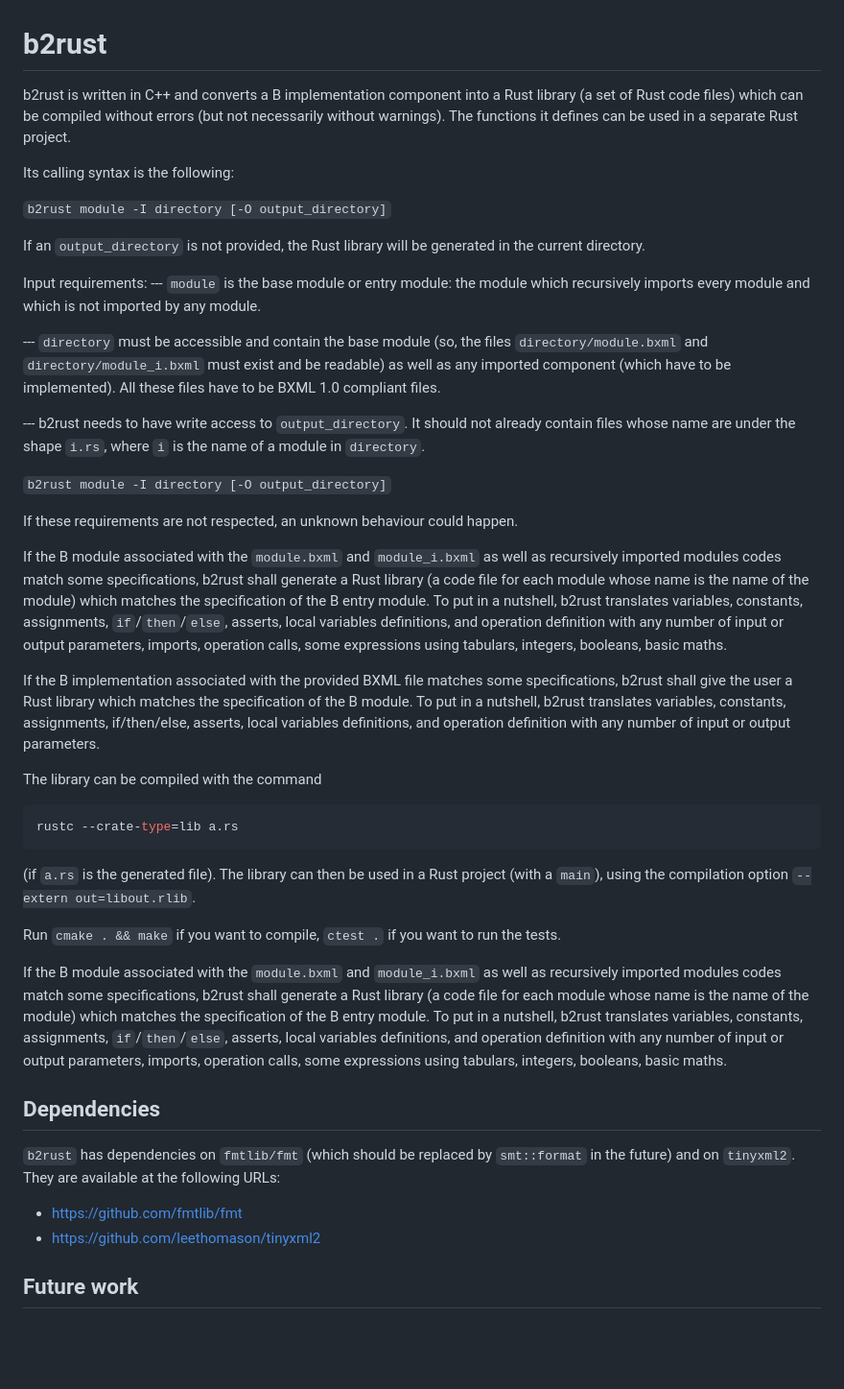
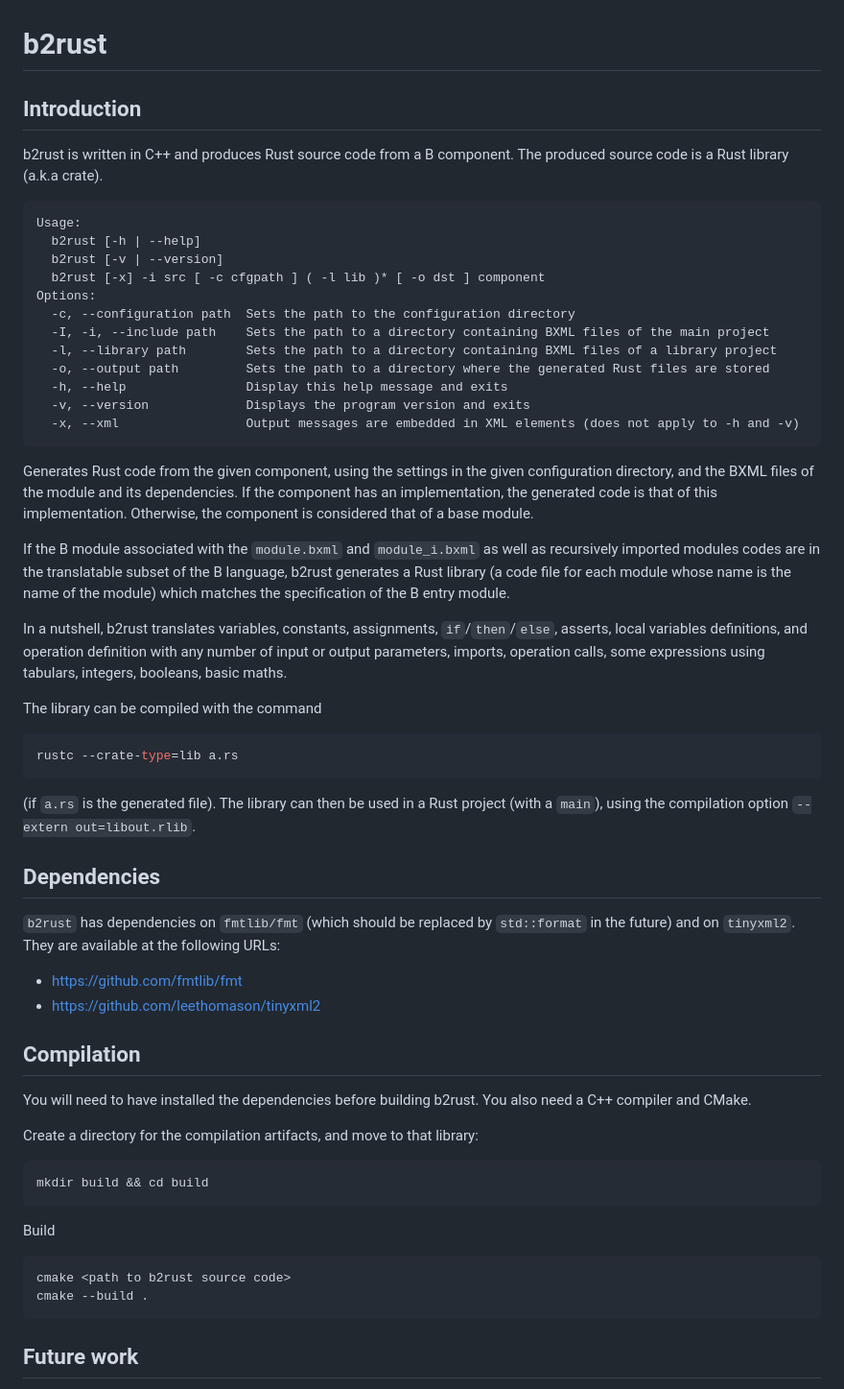
Before and after one commit to CLEARSY/b2rust, a Markdown page: README.md, the part around the change. Shown at 96% size. GitHub-like rendering; blank space fills up the shorter version.

````diff
--- a/README.md
+++ b/README.md
@@ -1,75 +1,79 @@
 # b2rust
 
-b2rust is written in C++ and converts a B implementation component
-into a Rust library (a set of Rust code files) which can be compiled
-without errors (but not necessarily without warnings). The functions
-it defines can be used in a separate Rust project.
+## Introduction
 
-Its calling syntax is the following:
+b2rust is written in C++ and produces Rust source code from a B component.
+The produced source code is a Rust library (a.k.a crate).
 
-`b2rust module -I directory [-O output_directory]`
+```text
+Usage:
+  b2rust [-h | --help]
+  b2rust [-v | --version]
+  b2rust [-x] -i src [ -c cfgpath ] ( -l lib )* [ -o dst ] component
+Options:
+  -c, --configuration path  Sets the path to the configuration directory
+  -I, -i, --include path    Sets the path to a directory containing BXML files of the main project
+  -l, --library path        Sets the path to a directory containing BXML files of a library project
+  -o, --output path         Sets the path to a directory where the generated Rust files are stored
+  -h, --help                Display this help message and exits
+  -v, --version             Displays the program version and exits
+  -x, --xml                 Output messages are embedded in XML elements (does not apply to -h and -v)
+```
 
-If an `output_directory` is not provided, the Rust library will be generated in the current directory.
-
-Input requirements:
---- `module` is the base module or entry module: the module which recursively imports every module and which is not imported by any module.
-
---- `directory` must be accessible and contain the base module (so, the files `directory/module.bxml` and `directory/module_i.bxml` must exist and be readable) as well as any imported component (which have to be implemented). All these files have to be BXML 1.0 compliant files.
-
---- b2rust needs to have write access to `output_directory`. It should not already contain files whose name are under the shape `i.rs`, where `i` is the name of a module in `directory`.
-
-`b2rust module -I directory [-O output_directory]`
-
-If these requirements are not respected, an unknown behaviour could
-happen.
+Generates Rust code from the given component, using the settings in the given configuration directory,
+and the BXML files of the module and its dependencies. If the component has an implementation, the
+generated code is that of this implementation. Otherwise, the component is considered that of a base
+module.
 
 If the B module associated with the `module.bxml` and `module_i.bxml`
-as well as recursively imported modules codes match some
-specifications, b2rust shall generate a Rust library (a code file for
+as well as recursively imported modules codes are in the translatable
+subset of the B language, b2rust generates a Rust library (a code file for
 each module whose name is the name of the module) which matches the
-specification of the B entry module. To put in a nutshell, b2rust
+specification of the B entry module.
+
+In a nutshell, b2rust
 translates variables, constants, assignments, `if`/`then`/`else`,
 asserts, local variables definitions, and operation definition with
 any number of input or output parameters, imports, operation calls,
 some expressions using tabulars, integers, booleans, basic maths.
-
-If the B implementation associated with the provided BXML file matches
-some specifications, b2rust shall give the user a Rust library which
-matches the specification of the B module. To put in a nutshell,
-b2rust translates variables, constants, assignments, if/then/else,
-asserts, local variables definitions, and operation definition with
-any number of input or output parameters.
 
 The library can be compiled with the command
 
 ```sh
 rustc --crate-type=lib a.rs
 ```
+
 (if `a.rs` is the generated file). The library can then be used
 in a Rust project (with a `main`), using the compilation option
 `--extern out=libout.rlib`.
 
-Run `cmake . && make` if you want to compile, `ctest .` if you want to
-run the tests.
-
-If the B module associated with the `module.bxml` and `module_i.bxml`
-as well as recursively imported modules codes match some
-specifications, b2rust shall generate a Rust library (a code file for
-each module whose name is the name of the module) which matches the
-specification of the B entry module. To put in a nutshell, b2rust
-translates variables, constants, assignments, `if`/`then`/`else`,
-asserts, local variables definitions, and operation definition with
-any number of input or output parameters, imports, operation calls,
-some expressions using tabulars, integers, booleans, basic maths.
-
 ## Dependencies
 
 `b2rust` has dependencies on `fmtlib/fmt` (which should be
-replaced by `smt::format` in the future) and on `tinyxml2`.
+replaced by `std::format` in the future) and on `tinyxml2`.
 They are available at the following URLs:
 
 * <https://github.com/fmtlib/fmt>
 * <https://github.com/leethomason/tinyxml2>
+
+## Compilation
+
+You will need to have installed the dependencies before building
+b2rust. You also need a C++ compiler and CMake.
+
+Create a directory for the compilation artifacts, and move
+to that library:
+
+```sh
+mkdir build && cd build
+```
+
+Build
+
+```sh
+cmake <path to b2rust source code>
+cmake --build .
+```
 
 ## Future work
 
````
